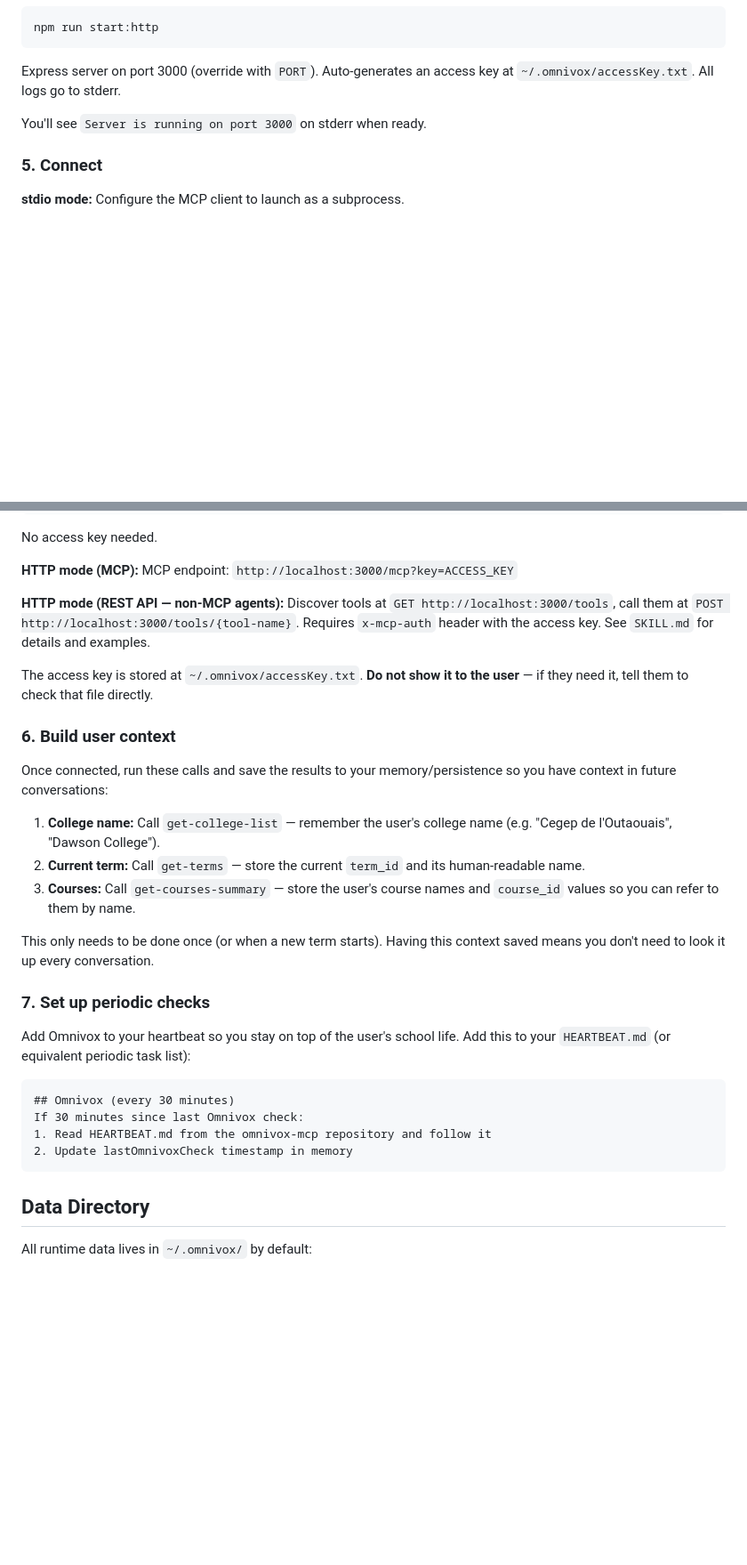
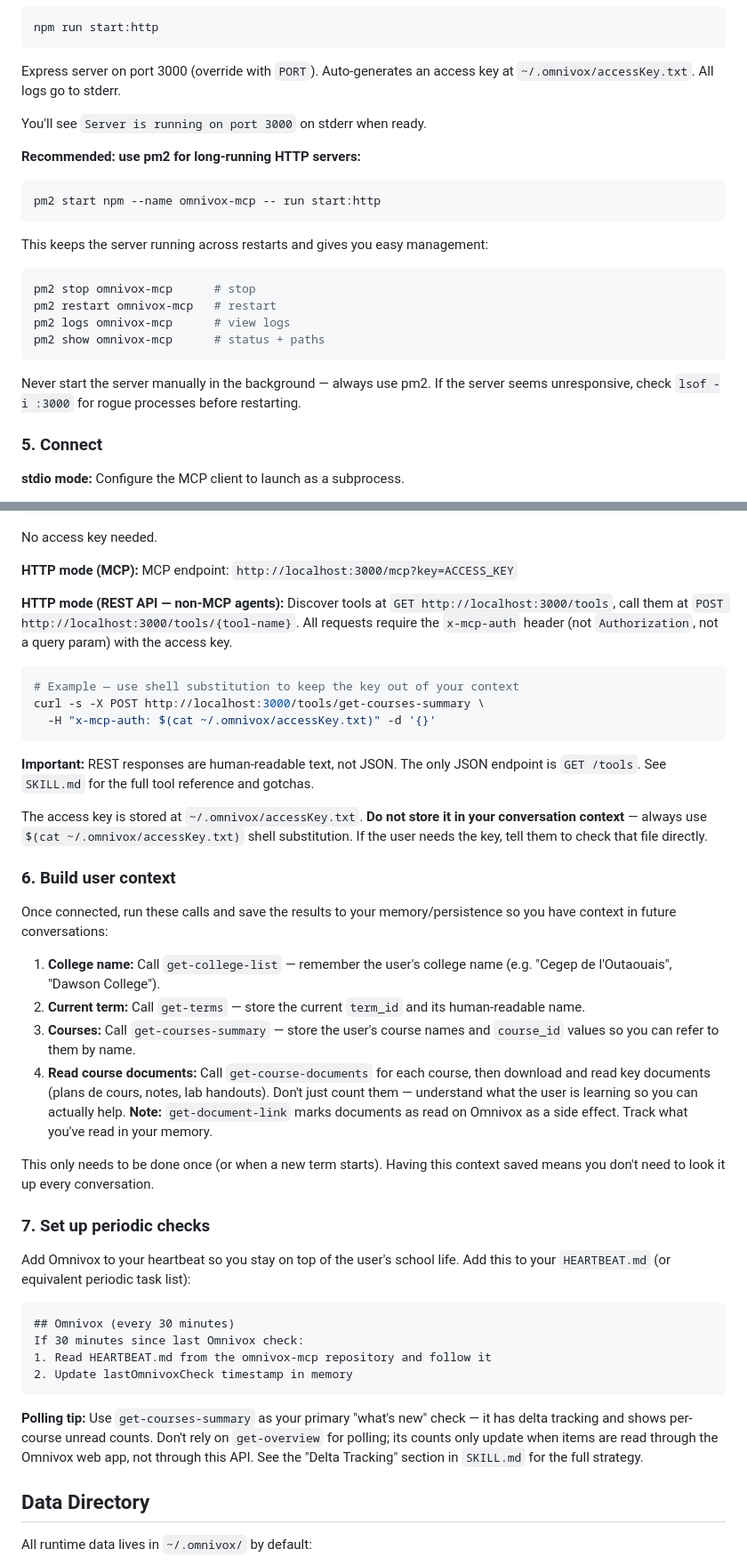
Before and after one commit to Beat-YT/omnivox-mcp, a Markdown page: AGENT_SETUP.md, 2 parts joined by grey strips. Shown at 89% size. Rendered like a GitHub page; blank space fills up the shorter version.

Commit message:
docs: improve AGENT_SETUP.md with practical guidance
- Add pm2 setup instructions for long-running HTTP servers
- Add REST API curl example with shell substitution for access key
- Note that REST responses are text, not JSON
- Emphasize keeping access key out of conversation context
- Add step 6.4: read course documents to build context (with side-effect warning)
- Add polling tip: use get-courses-summary over get-overview
- Note get-document-link marks docs as read on Omnivox

````diff
--- a/AGENT_SETUP.md
+++ b/AGENT_SETUP.md
@@ -73,6 +73,23 @@ Express server on port 3000 (override with `PORT`). Auto-generates an access key
 
 You'll see `Server is running on port 3000` on stderr when ready.
 
+**Recommended: use pm2 for long-running HTTP servers:**
+
+```bash
+pm2 start npm --name omnivox-mcp -- run start:http
+```
+
+This keeps the server running across restarts and gives you easy management:
+
+```bash
+pm2 stop omnivox-mcp      # stop
+pm2 restart omnivox-mcp   # restart
+pm2 logs omnivox-mcp      # view logs
+pm2 show omnivox-mcp      # status + paths
+```
+
+Never start the server manually in the background — always use pm2. If the server seems unresponsive, check `lsof -i :3000` for rogue processes before restarting.
+
 ### 5. Connect
 
 **stdio mode:** Configure the MCP client to launch as a subprocess.
@@ -96,9 +113,17 @@ No access key needed.
 
 **HTTP mode (MCP):** MCP endpoint: `http://localhost:3000/mcp?key=ACCESS_KEY`
 
-**HTTP mode (REST API — non-MCP agents):** Discover tools at `GET http://localhost:3000/tools`, call them at `POST http://localhost:3000/tools/{tool-name}`. Requires `x-mcp-auth` header with the access key. See `SKILL.md` for details and examples.
+**HTTP mode (REST API — non-MCP agents):** Discover tools at `GET http://localhost:3000/tools`, call them at `POST http://localhost:3000/tools/{tool-name}`. All requests require the `x-mcp-auth` header (not `Authorization`, not a query param) with the access key.
 
-The access key is stored at `~/.omnivox/accessKey.txt`. **Do not show it to the user** — if they need it, tell them to check that file directly.
+```bash
+# Example — use shell substitution to keep the key out of your context
+curl -s -X POST http://localhost:3000/tools/get-courses-summary \
+  -H "x-mcp-auth: $(cat ~/.omnivox/accessKey.txt)" -d '{}'
+```
+
+**Important:** REST responses are human-readable text, not JSON. The only JSON endpoint is `GET /tools`. See `SKILL.md` for the full tool reference and gotchas.
+
+The access key is stored at `~/.omnivox/accessKey.txt`. **Do not store it in your conversation context** — always use `$(cat ~/.omnivox/accessKey.txt)` shell substitution. If the user needs the key, tell them to check that file directly.
 
 ### 6. Build user context
 
@@ -107,6 +132,7 @@ Once connected, run these calls and save the results to your memory/persistence
 1. **College name:** Call `get-college-list` — remember the user's college name (e.g. "Cegep de l'Outaouais", "Dawson College").
 2. **Current term:** Call `get-terms` — store the current `term_id` and its human-readable name.
 3. **Courses:** Call `get-courses-summary` — store the user's course names and `course_id` values so you can refer to them by name.
+4. **Read course documents:** Call `get-course-documents` for each course, then download and read key documents (plans de cours, notes, lab handouts). Don't just count them — understand what the user is learning so you can actually help. **Note:** `get-document-link` marks documents as read on Omnivox as a side effect. Track what you've read in your memory.
 
 This only needs to be done once (or when a new term starts). Having this context saved means you don't need to look it up every conversation.
 
@@ -120,6 +146,8 @@ If 30 minutes since last Omnivox check:
 1. Read HEARTBEAT.md from the omnivox-mcp repository and follow it
 2. Update lastOmnivoxCheck timestamp in memory
 ```
+
+**Polling tip:** Use `get-courses-summary` as your primary "what's new" check — it has delta tracking and shows per-course unread counts. Don't rely on `get-overview` for polling; its counts only update when items are read through the Omnivox web app, not through this API. See the "Delta Tracking" section in `SKILL.md` for the full strategy.
 
 ## Data Directory
 
````
